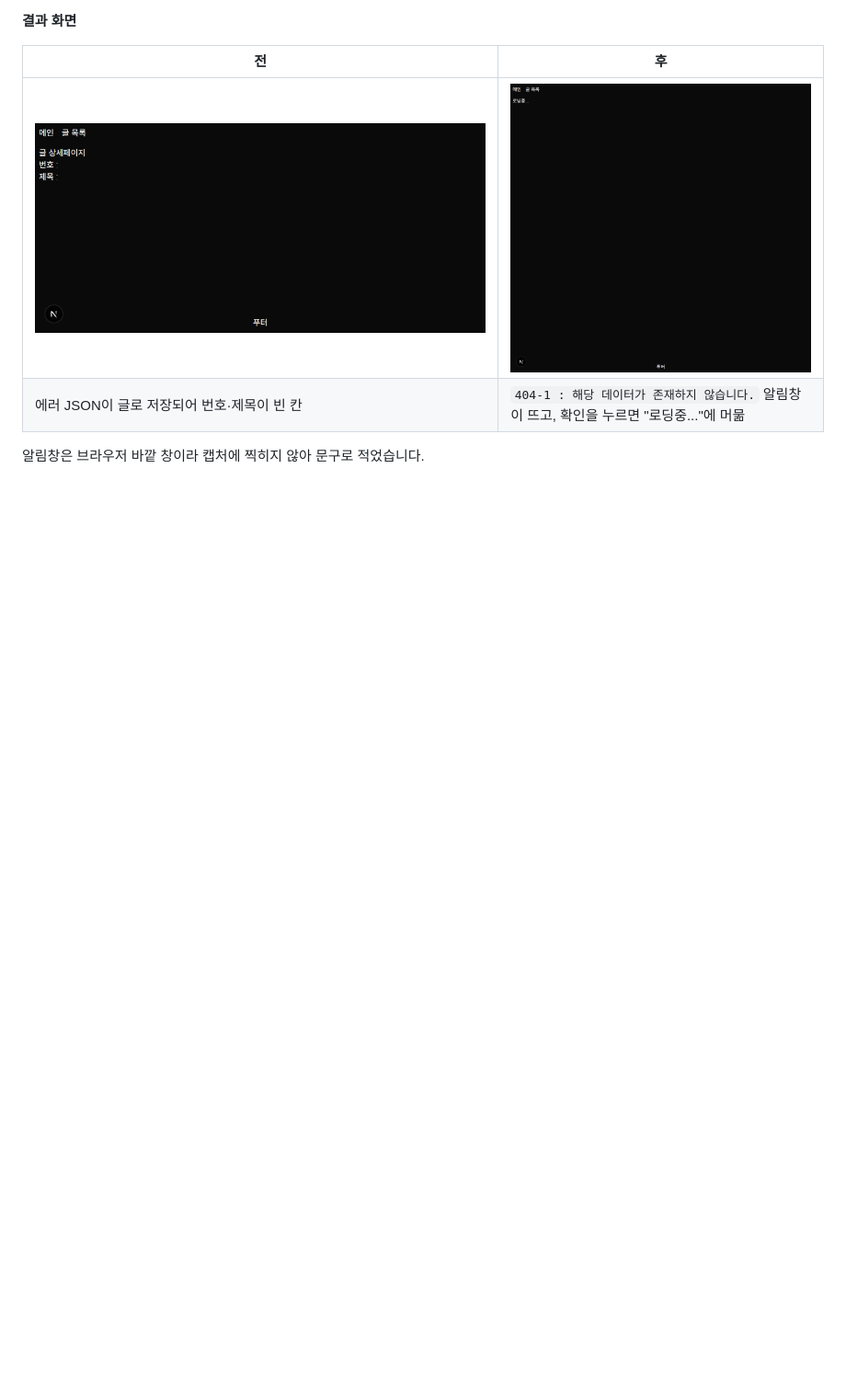
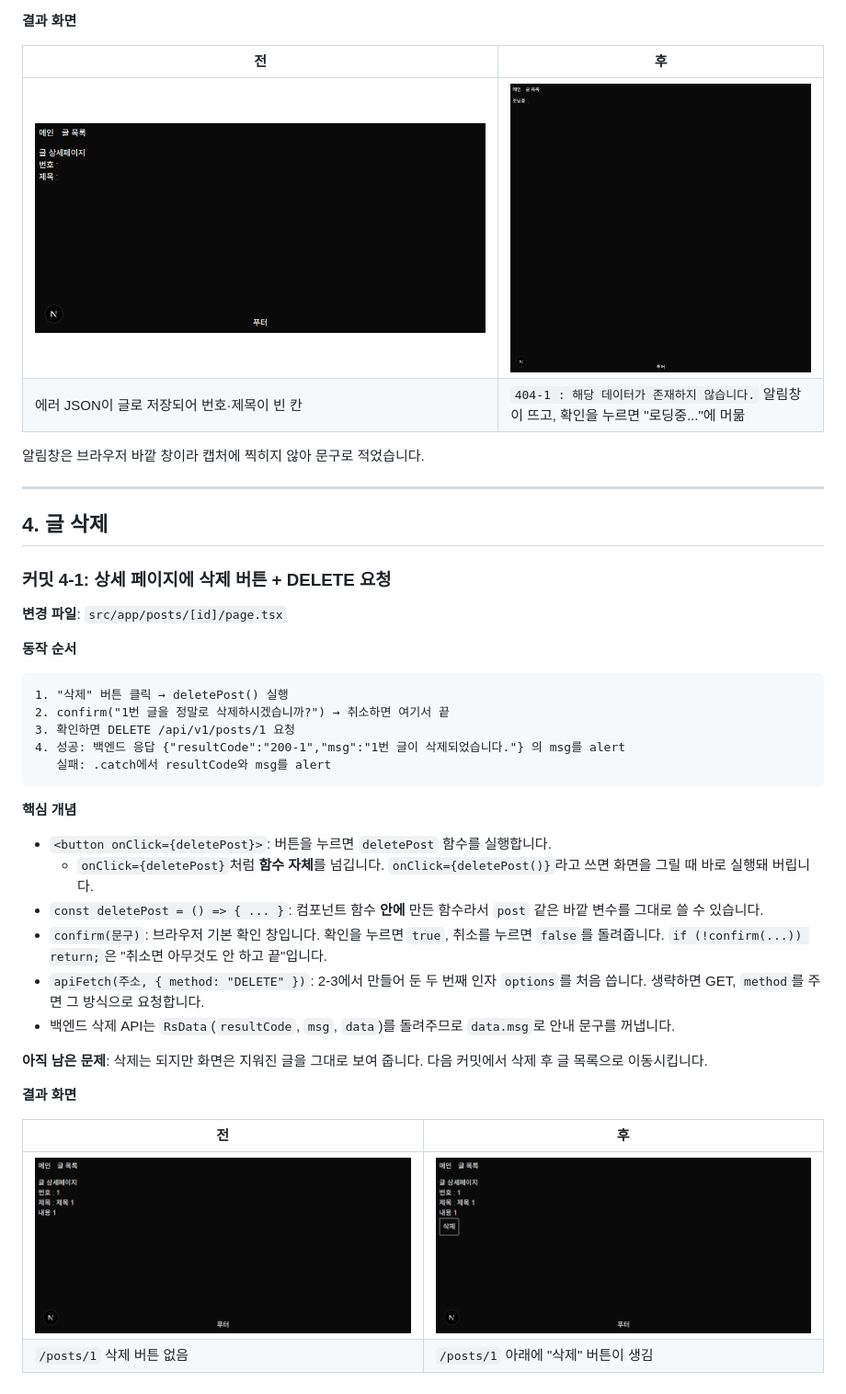
Before and after one commit to smj0617/p-14175-2, a Markdown page: README.md, the part around the change. Shown at 92% size. Rendered like a GitHub page; pictures changed too: docs/images/4-1-before.png (added), docs/images/4-1.png (added); blank space fills up the shorter version.

Commit message:
4-1(글 삭제): 상세 페이지에 삭제 버튼, confirm 후 DELETE 요청
Co-Authored-By: Claude Opus 5.5 <noreply@anthropic.com>

````diff
--- a/README.md
+++ b/README.md
@@ -406,3 +406,39 @@ apiFetch(`/api/v1/posts/${id}`)
 | 에러 JSON이 글로 저장되어 번호·제목이 빈 칸 | `404-1 : 해당 데이터가 존재하지 않습니다.` 알림창이 뜨고, 확인을 누르면 "로딩중..."에 머묾 |
 
 알림창은 브라우저 바깥 창이라 캡처에 찍히지 않아 문구로 적었습니다.
+
+---
+
+## 4. 글 삭제
+
+### 커밋 4-1: 상세 페이지에 삭제 버튼 + DELETE 요청
+
+**변경 파일**: `src/app/posts/[id]/page.tsx`
+
+**동작 순서**
+
+```
+1. "삭제" 버튼 클릭 → deletePost() 실행
+2. confirm("1번 글을 정말로 삭제하시겠습니까?") → 취소하면 여기서 끝
+3. 확인하면 DELETE /api/v1/posts/1 요청
+4. 성공: 백엔드 응답 {"resultCode":"200-1","msg":"1번 글이 삭제되었습니다."} 의 msg를 alert
+   실패: .catch에서 resultCode와 msg를 alert
+```
+
+**핵심 개념**
+
+- `<button onClick={deletePost}>`: 버튼을 누르면 `deletePost` 함수를 실행합니다.
+  - `onClick={deletePost}`처럼 **함수 자체**를 넘깁니다. `onClick={deletePost()}`라고 쓰면 화면을 그릴 때 바로 실행돼 버립니다.
+- `const deletePost = () => { ... }`: 컴포넌트 함수 **안에** 만든 함수라서 `post` 같은 바깥 변수를 그대로 쓸 수 있습니다.
+- `confirm(문구)`: 브라우저 기본 확인 창입니다. 확인을 누르면 `true`, 취소를 누르면 `false`를 돌려줍니다. `if (!confirm(...)) return;`은 "취소면 아무것도 안 하고 끝"입니다.
+- `apiFetch(주소, { method: "DELETE" })`: 2-3에서 만들어 둔 두 번째 인자 `options`를 처음 씁니다. 생략하면 GET, `method`를 주면 그 방식으로 요청합니다.
+- 백엔드 삭제 API는 `RsData`(`resultCode`, `msg`, `data`)를 돌려주므로 `data.msg`로 안내 문구를 꺼냅니다.
+
+**아직 남은 문제**: 삭제는 되지만 화면은 지워진 글을 그대로 보여 줍니다. 다음 커밋에서 삭제 후 글 목록으로 이동시킵니다.
+
+**결과 화면**
+
+| 전 | 후 |
+|---|---|
+| ![전](docs/images/4-1-before.png) | ![후](docs/images/4-1.png) |
+| `/posts/1` 삭제 버튼 없음 | `/posts/1` 아래에 "삭제" 버튼이 생김 |
````
Also changed, not shown: 1 other file.
